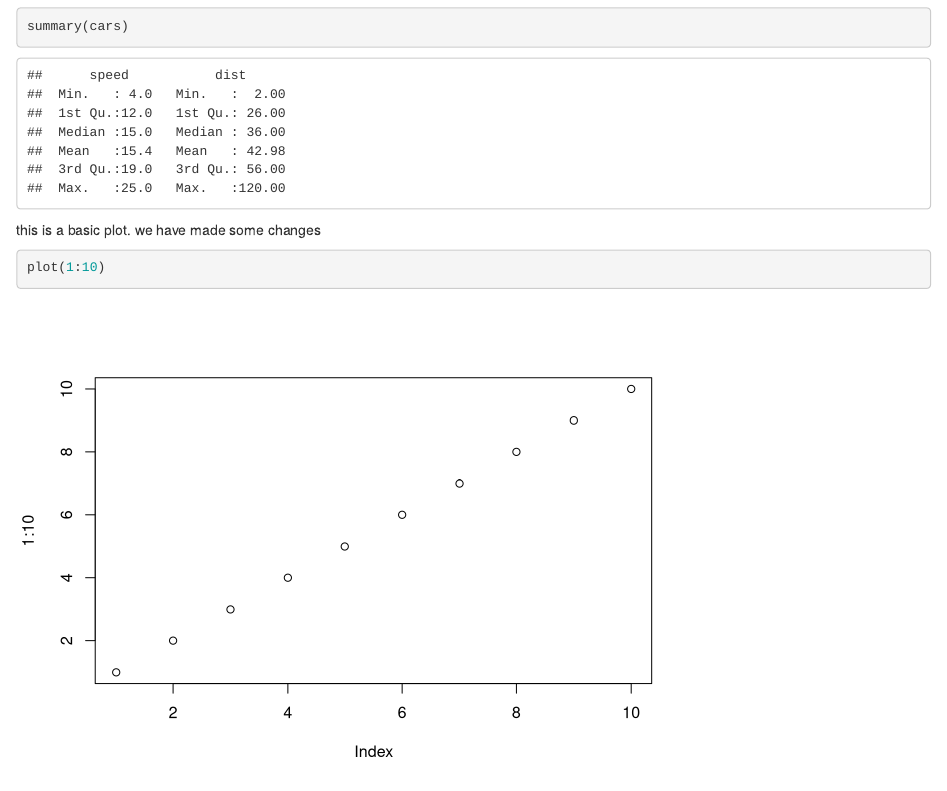
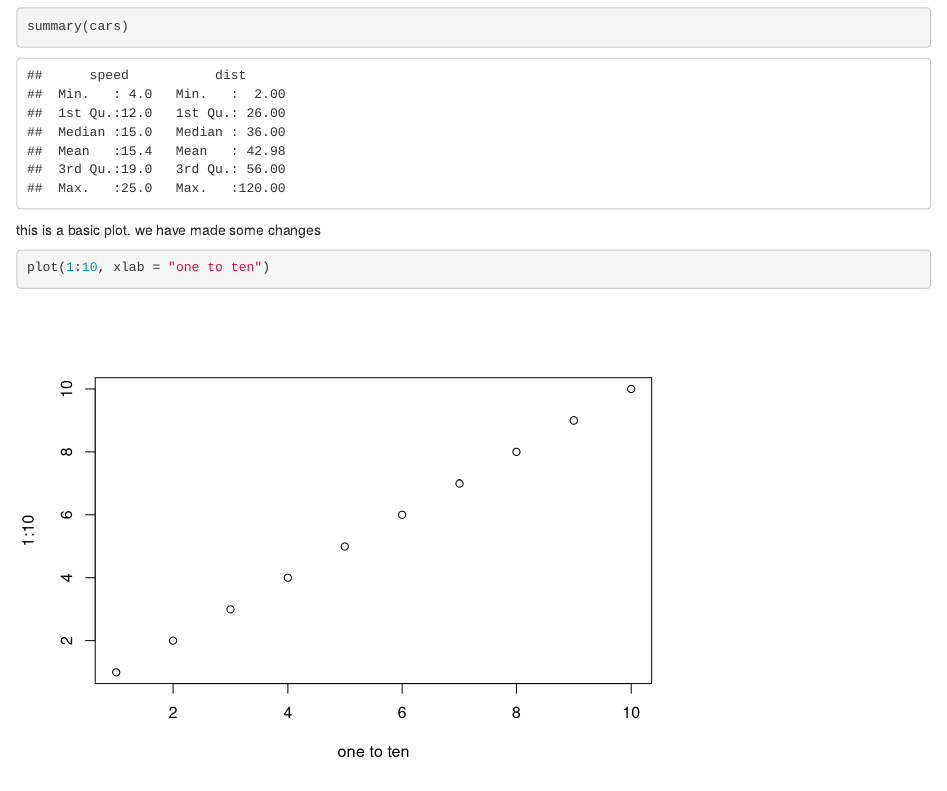
Before and after one commit to PemaS03/datasciencecourse2020, an R Markdown document (ThisIsATrial.rmd): the page in a window 1100 px wide, from 280 px down. Rendered offline with R 4.5, knitr and Pandoc, with nearby package versions.

Commit message:
add in xlabel

````diff
--- a/ThisIsATrial.rmd
+++ b/ThisIsATrial.rmd
@@ -26,5 +26,5 @@ summary(cars)
 this is a basic plot. we have made some changes
 
 ```{r plot}
-plot(1:10)
+plot(1:10, xlab = "one to ten")
 ```
````
Also changed, not shown: ThisIsATrial.html.
